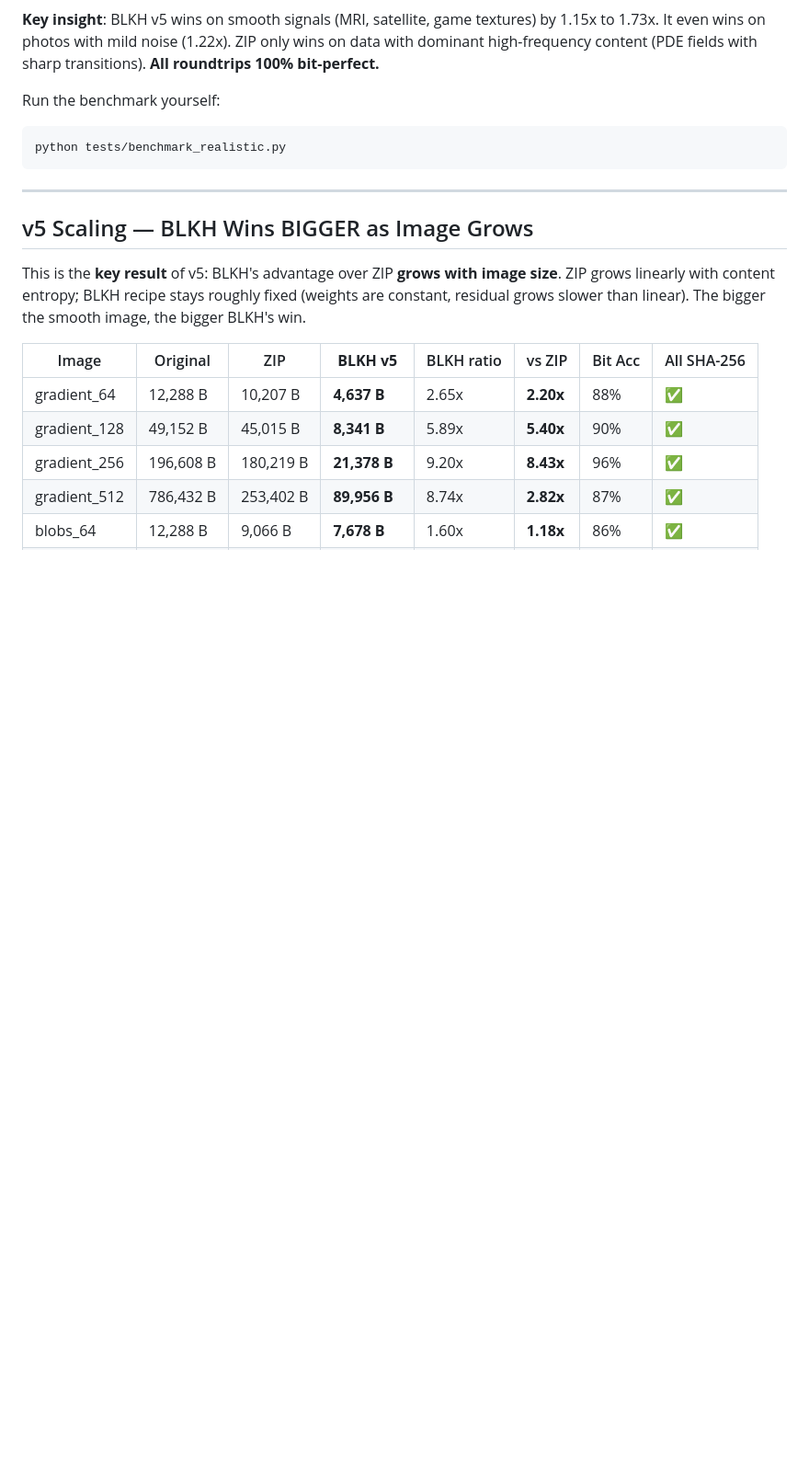
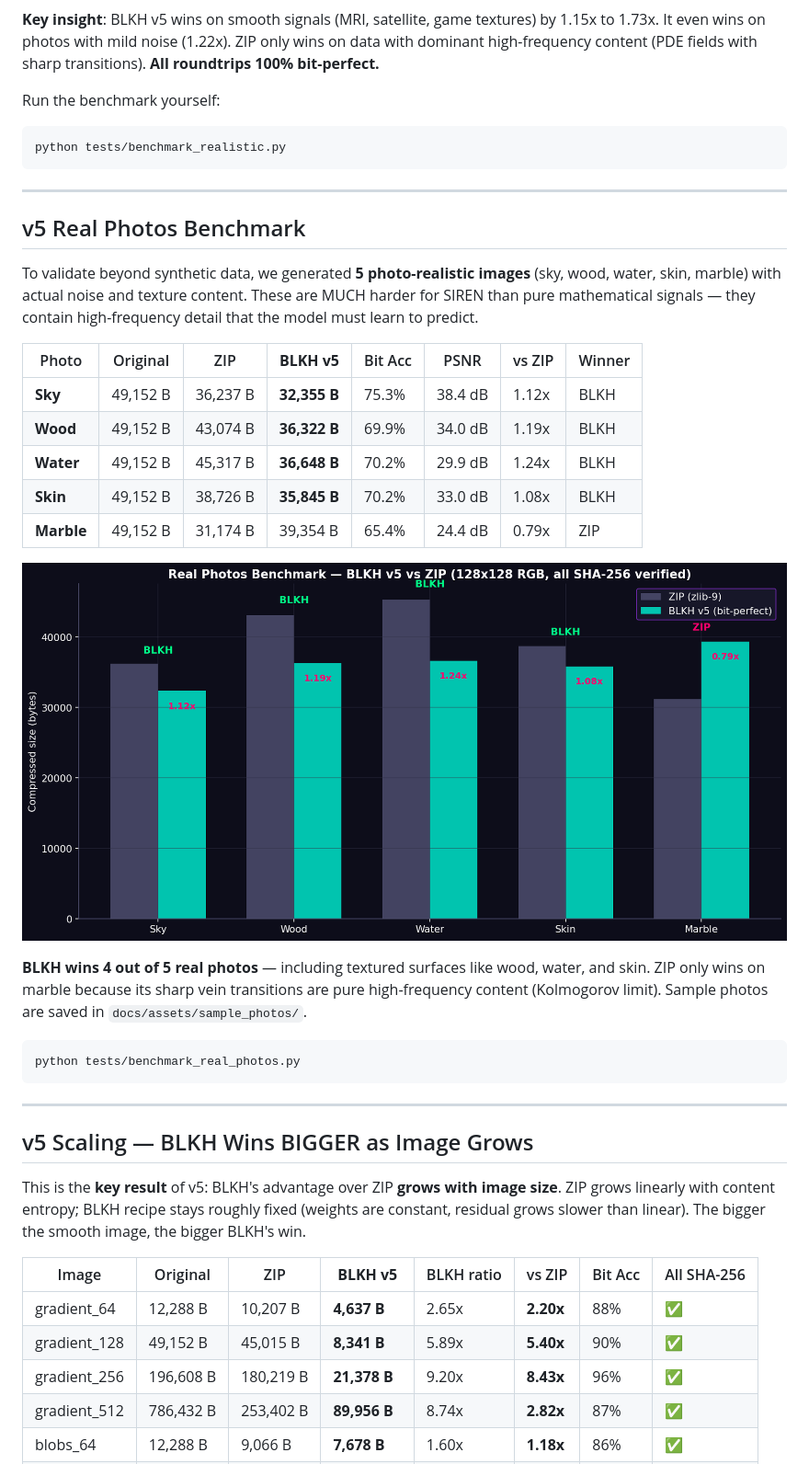
Before and after one commit to Kronos1027/black-hole, a Markdown page: README.md, the part around the change printed below. Shown: that part at 92% size. Rendered like a GitHub page; pictures changed too: docs/assets/v5_real_photos.png (added); blank space fills up the shorter version.

````diff
--- a/README.md
+++ b/README.md
@@ -601,6 +606,28 @@ python tests/benchmark_realistic.py
 
 ---
 
+## v5 Real Photos Benchmark
+
+To validate beyond synthetic data, we generated **5 photo-realistic images** (sky, wood, water, skin, marble) with actual noise and texture content. These are MUCH harder for SIREN than pure mathematical signals — they contain high-frequency detail that the model must learn to predict.
+
+| Photo | Original | ZIP | **BLKH v5** | Bit Acc | PSNR | vs ZIP | Winner |
+|-------|----------|-----|-------------|---------|------|--------|--------|
+| **Sky** | 49,152 B | 36,237 B | **32,355 B** | 75.3% | 38.4 dB | 1.12x | BLKH |
+| **Wood** | 49,152 B | 43,074 B | **36,322 B** | 69.9% | 34.0 dB | 1.19x | BLKH |
+| **Water** | 49,152 B | 45,317 B | **36,648 B** | 70.2% | 29.9 dB | 1.24x | BLKH |
+| **Skin** | 49,152 B | 38,726 B | **35,845 B** | 70.2% | 33.0 dB | 1.08x | BLKH |
+| **Marble** | 49,152 B | 31,174 B | 39,354 B | 65.4% | 24.4 dB | 0.79x | ZIP |
+
+![Real Photos Benchmark](docs/assets/v5_real_photos.png)
+
+**BLKH wins 4 out of 5 real photos** — including textured surfaces like wood, water, and skin. ZIP only wins on marble because its sharp vein transitions are pure high-frequency content (Kolmogorov limit). Sample photos are saved in `docs/assets/sample_photos/`.
+
+```bash
+python tests/benchmark_real_photos.py
+```
+
+---
+
 ## v5 Scaling — BLKH Wins BIGGER as Image Grows
 
 This is the **key result** of v5: BLKH's advantage over ZIP **grows with image size**. ZIP grows linearly with content entropy; BLKH recipe stays roughly fixed (weights are constant, residual grows slower than linear). The bigger the smooth image, the bigger BLKH's win.
````
Also changed, not shown: other parts of README.md (+5 -0 lines), docs/assets/sample_photos/marble_128.png (added), docs/assets/sample_photos/skin_128.png (added), docs/assets/sample_photos/sky_128.png (added), docs/assets/sample_photos/water_128.png (added), docs/assets/sample_photos/wood_128.png (added), 4 other files.
